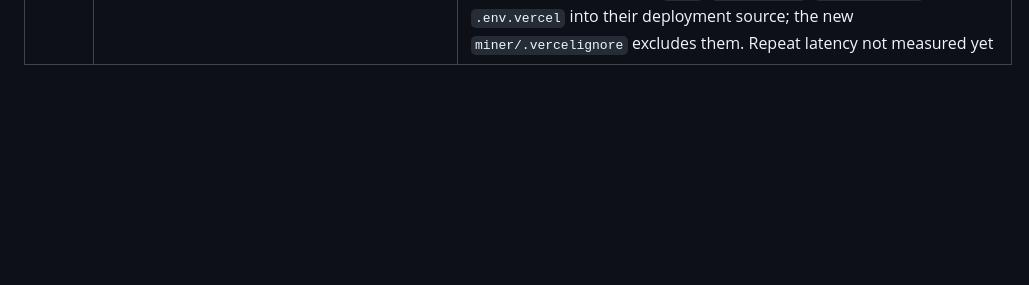
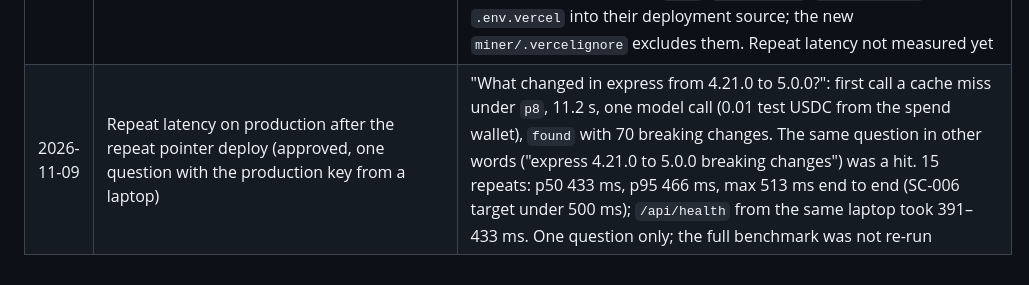
Before and after one commit to borodedamie/telegraph-pr-agent, a Markdown page: miner/bench/network.md, the part around the change. Rendered like a GitHub page; blank space fills up the shorter version.

```diff
--- a/miner/bench/network.md
+++ b/miner/bench/network.md
@@ -43,3 +43,4 @@ Addresses only. Keys live in gitignored local files and Vercel env vars.
 | 2026-11-09 | Ranking after the pool upload and the `p8` deploy (production `PROCESSING_VERSION=p8`, `/api/health` confirms) | Pool: 456 eligible rows from 6 eligible submitters, active from epoch 2044, so the 30 rows count and the payout wallet is a separate submitter. Epoch 2046: miner 7314 rank 6 of 17, score 0.9732 (epoch 2042: rank 11, 0.7955). Both changes landed within a few hours, so their separate effects are not known |
 | 2026-11-09 | Organizers asked on Discord about the 30 evaluation rows | Yes, operator-contributed rows are allowed, as long as the miner does not train on them and they are kept completely separate. The miner has no trained model, and nothing in `miner/src` or `miner/api` reads the pool rows or the benchmark files. Its rules were refined against benchmark misses before the upload, and the pool rows were built from the same 30 benchmark cases |
 | 2026-11-09 | Production deploy of the repeat pointer (commit `c94216e`) through the Vercel REST API, since the CLI rejects the team token | Deployment `telegraph-pr-miner-qjpbx2i2j`, aliased to `https://telegraph-pr-miner-n30sk.vercel.app`. `/api/health` ok with `p8` and all upstreams, `/api/answer` without the key `401`. Uploaded without any `.env*` file except `.env.example`. The earlier CLI deploys (6 and 9 Nov) had uploaded `.env`, `.env.payout`, `.env.prod-key` and `.env.vercel` into their deployment source; the new `miner/.vercelignore` excludes them. Repeat latency not measured yet |
+| 2026-11-09 | Repeat latency on production after the repeat pointer deploy (approved, one question with the production key from a laptop) | "What changed in express from 4.21.0 to 5.0.0?": first call a cache miss under `p8`, 11.2 s, one model call (0.01 test USDC from the spend wallet), `found` with 70 breaking changes. The same question in other words ("express 4.21.0 to 5.0.0 breaking changes") was a hit. 15 repeats: p50 433 ms, p95 466 ms, max 513 ms end to end (SC-006 target under 500 ms); `/api/health` from the same laptop took 391–433 ms. One question only; the full benchmark was not re-run |
```
Also changed, not shown: miner/README.md (+1 -1 lines), 1 other file.
